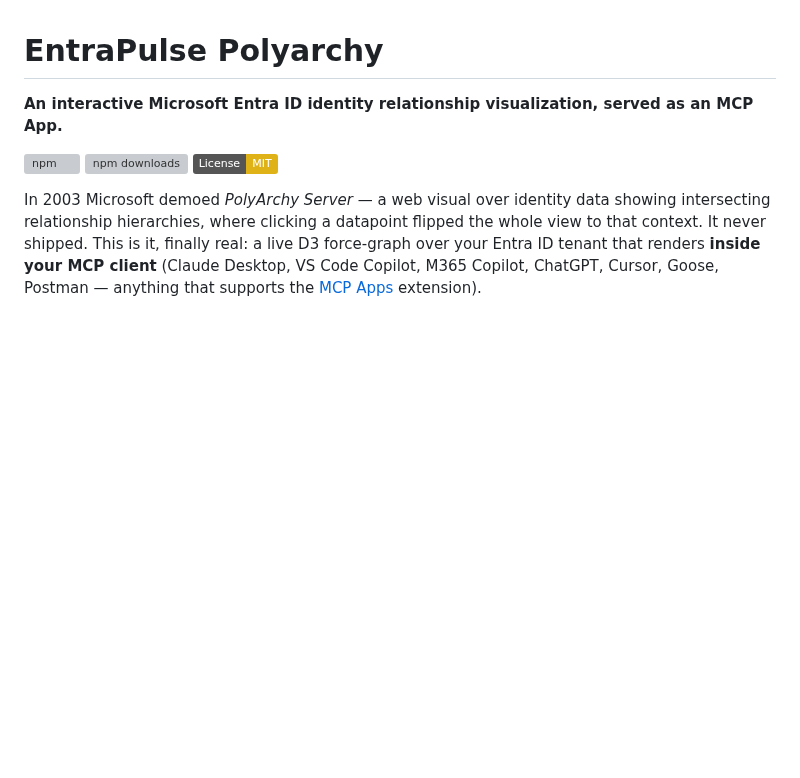
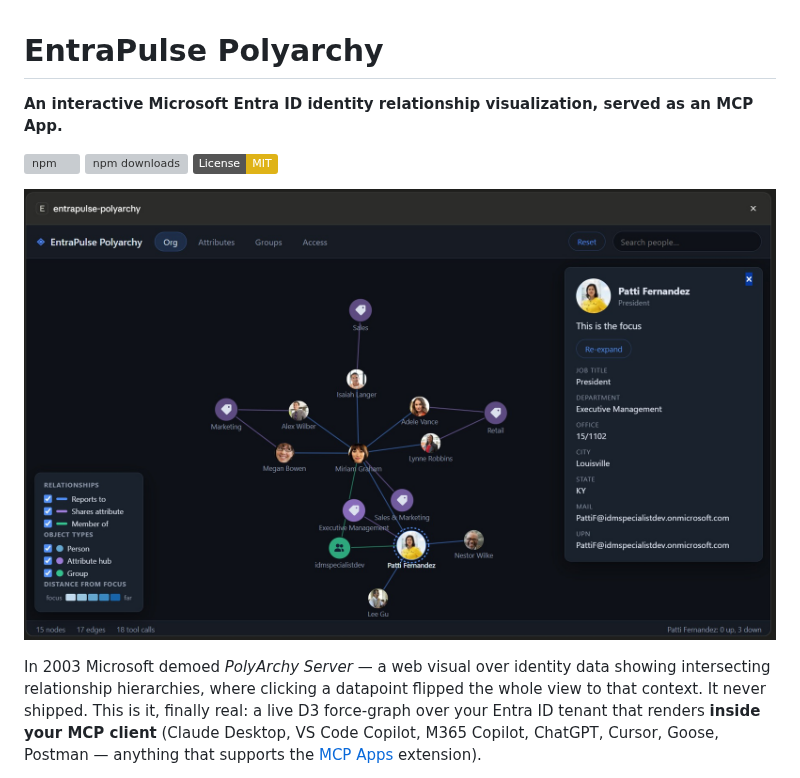
Before and after one commit to darrenjrobinson/entrapulse-polyarchy, a Markdown page: README.md, the part around the change. GitHub-like rendering; pictures changed too: entrapulse-polyarchy-mcp.jpg (added); badges without logos; blank space fills up the shorter version; grey boxes are pictures that could not be loaded.

Commit message:
Add hero graphic to README
Co-Authored-By: Claude Fable 5 <noreply@anthropic.com>

```diff
--- a/README.md
+++ b/README.md
@@ -5,6 +5,8 @@
 [![npm](https://img.shields.io/npm/v/entrapulse-polyarchy)](https://www.npmjs.com/package/entrapulse-polyarchy)
 [![npm downloads](https://img.shields.io/npm/dm/entrapulse-polyarchy)](https://www.npmjs.com/package/entrapulse-polyarchy)
 [![License: MIT](https://img.shields.io/badge/License-MIT-yellow.svg)](LICENSE)
+
+![EntraPulse Polyarchy — live identity relationship graph rendered inside an MCP client](https://raw.githubusercontent.com/darrenjrobinson/entrapulse-polyarchy/main/entrapulse-polyarchy-mcp.jpg)
 
 In 2003 Microsoft demoed *PolyArchy Server* — a web visual over identity data showing
 intersecting relationship hierarchies, where clicking a datapoint flipped the whole view
```
